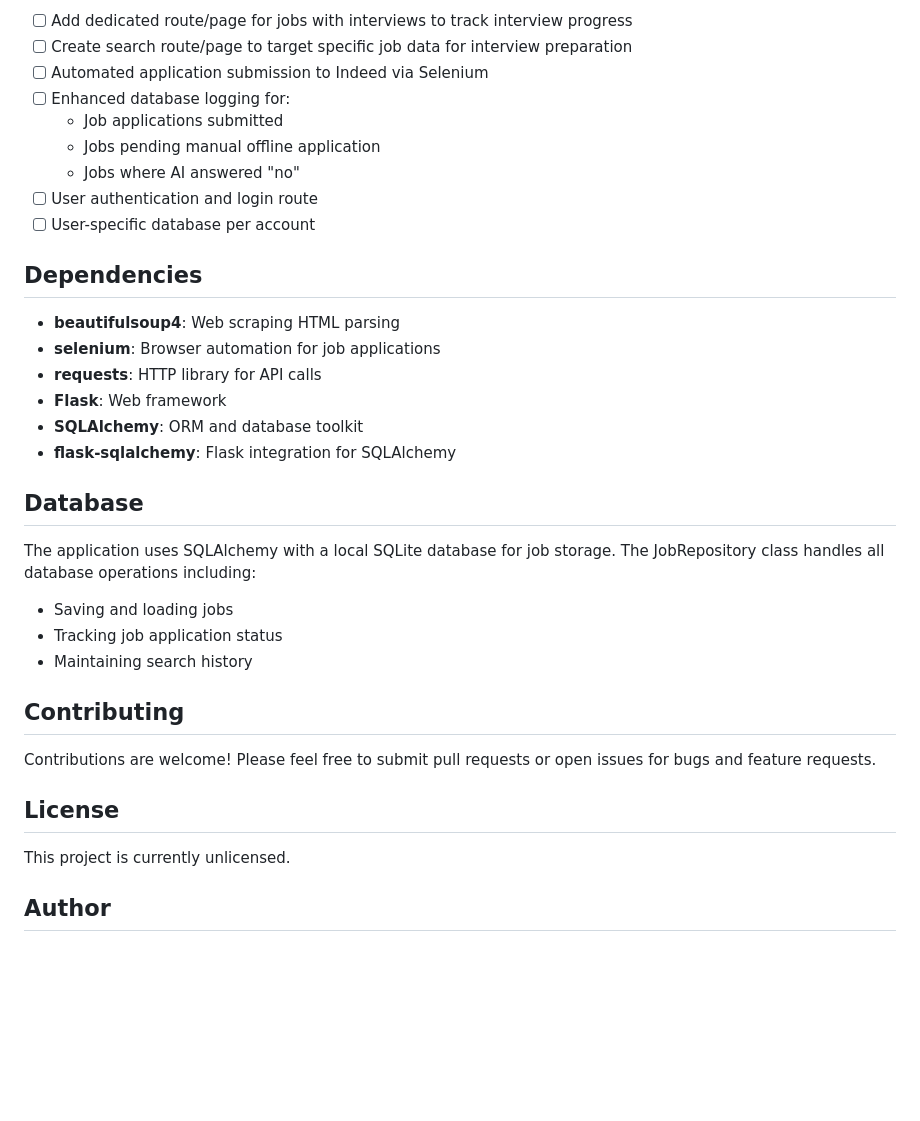
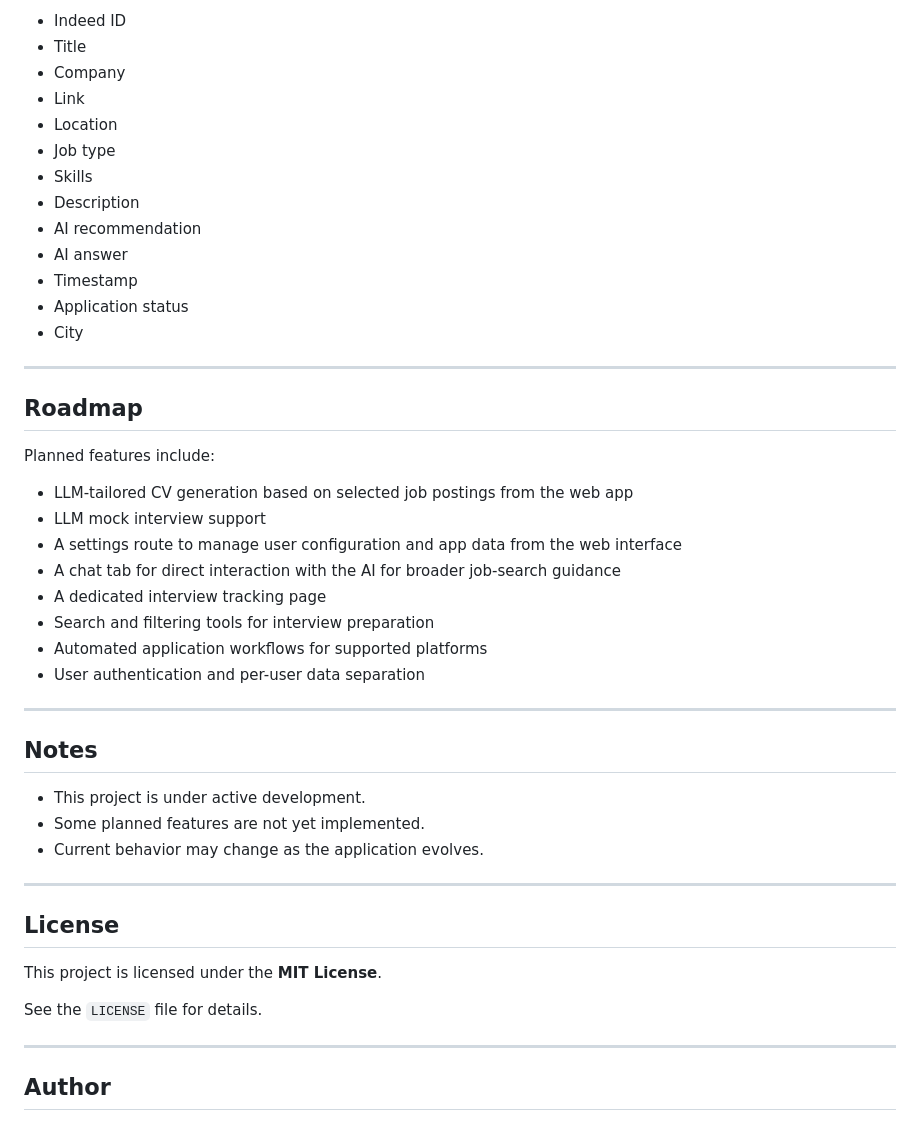
Before and after one commit to C47HERINE/JobTrackr-Ai, a Markdown page: readme.md, the part around one of its changes. GitHub-like rendering; blank space fills up the shorter version.

Commit message:
addedd updated and added LICENSE

```diff
--- a/readme.md
+++ b/readme.md
@@ -121,37 +170,50 @@ Jobs are tracked with decision statuses:
 
-- [ ] Add dedicated route/page for jobs with interviews to track interview progress
-- [ ] Create search route/page to target specific job data for interview preparation
-- [ ] Automated application submission to Indeed via Selenium
-- [ ] Enhanced database logging for:
-  - Job applications submitted
-  - Jobs pending manual offline application
-  - Jobs where AI answered "no"
-- [ ] User authentication and login route
-- [ ] User-specific database per account
+- Indeed ID
+- Title
+- Company
+- Link
+- Location
+- Job type
+- Skills
+- Description
+- AI recommendation
+- AI answer
+- Timestamp
+- Application status
+- City
 
-## Dependencies
+---
 
-- **beautifulsoup4**: Web scraping HTML parsing
-- **selenium**: Browser automation for job applications
-- **requests**: HTTP library for API calls
-- **Flask**: Web framework
-- **SQLAlchemy**: ORM and database toolkit
-- **flask-sqlalchemy**: Flask integration for SQLAlchemy
+## Roadmap
 
-## Database
+Planned features include:
 
-The application uses SQLAlchemy with a local SQLite database for job storage. The JobRepository class handles all database operations including:
-- Saving and loading jobs
-- Tracking job application status
-- Maintaining search history
+- LLM-tailored CV generation based on selected job postings from the web app
+- LLM mock interview support
+- A settings route to manage user configuration and app data from the web interface
+- A chat tab for direct interaction with the AI for broader job-search guidance
+- A dedicated interview tracking page
+- Search and filtering tools for interview preparation
+- Automated application workflows for supported platforms
+- User authentication and per-user data separation
 
-## Contributing
+---
 
-Contributions are welcome! Please feel free to submit pull requests or open issues for bugs and feature requests.
+## Notes
+
+- This project is under active development.
+- Some planned features are not yet implemented.
+- Current behavior may change as the application evolves.
+
+---
 
 ## License
 
-This project is currently unlicensed.
+This project is licensed under the **MIT License**.
+
+See the `LICENSE` file for details.
+
+---
 
 ## Author
 
```
Also changed, not shown: other parts of readme.md (+124 -77 lines), LICENSE.md (added, +21 -0 lines).
